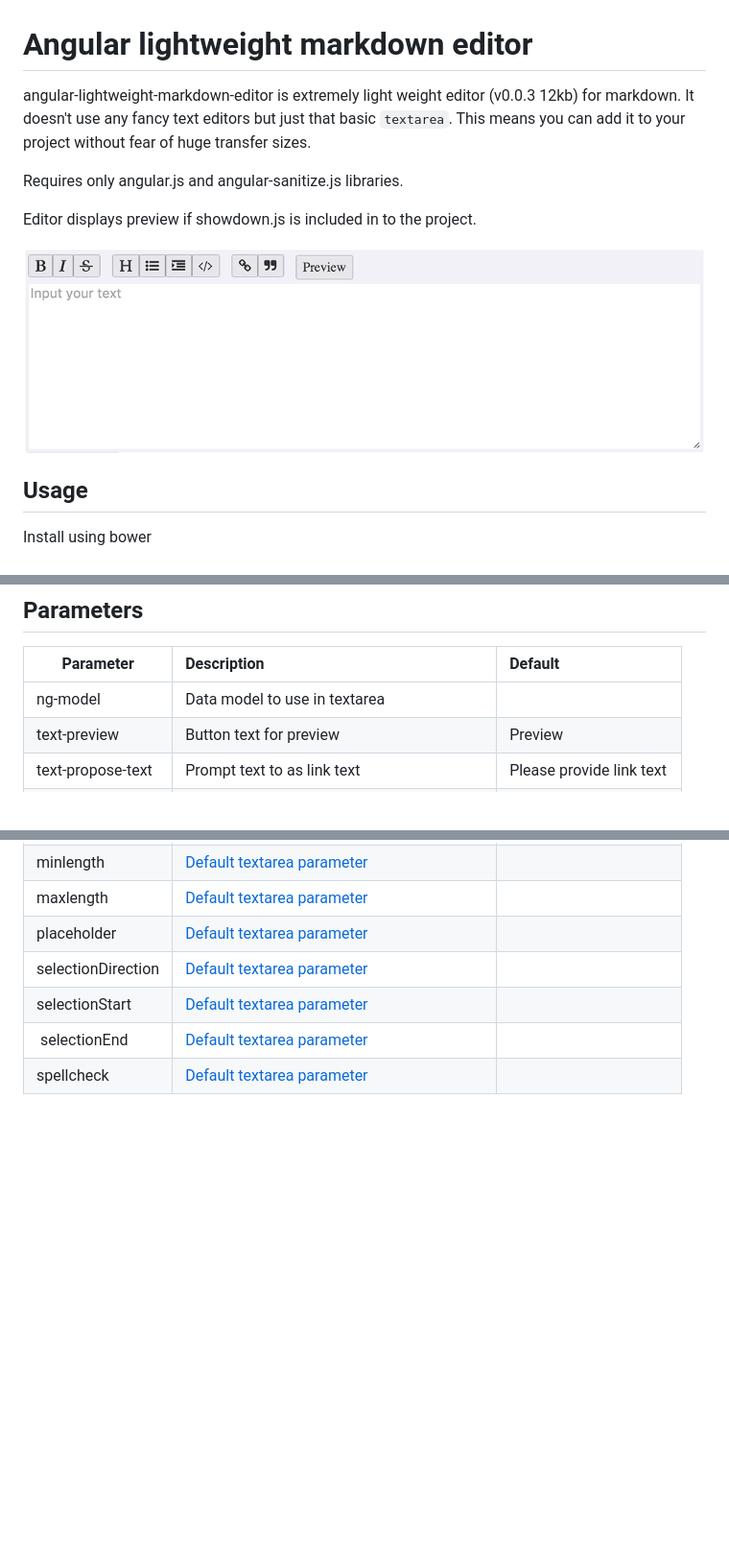
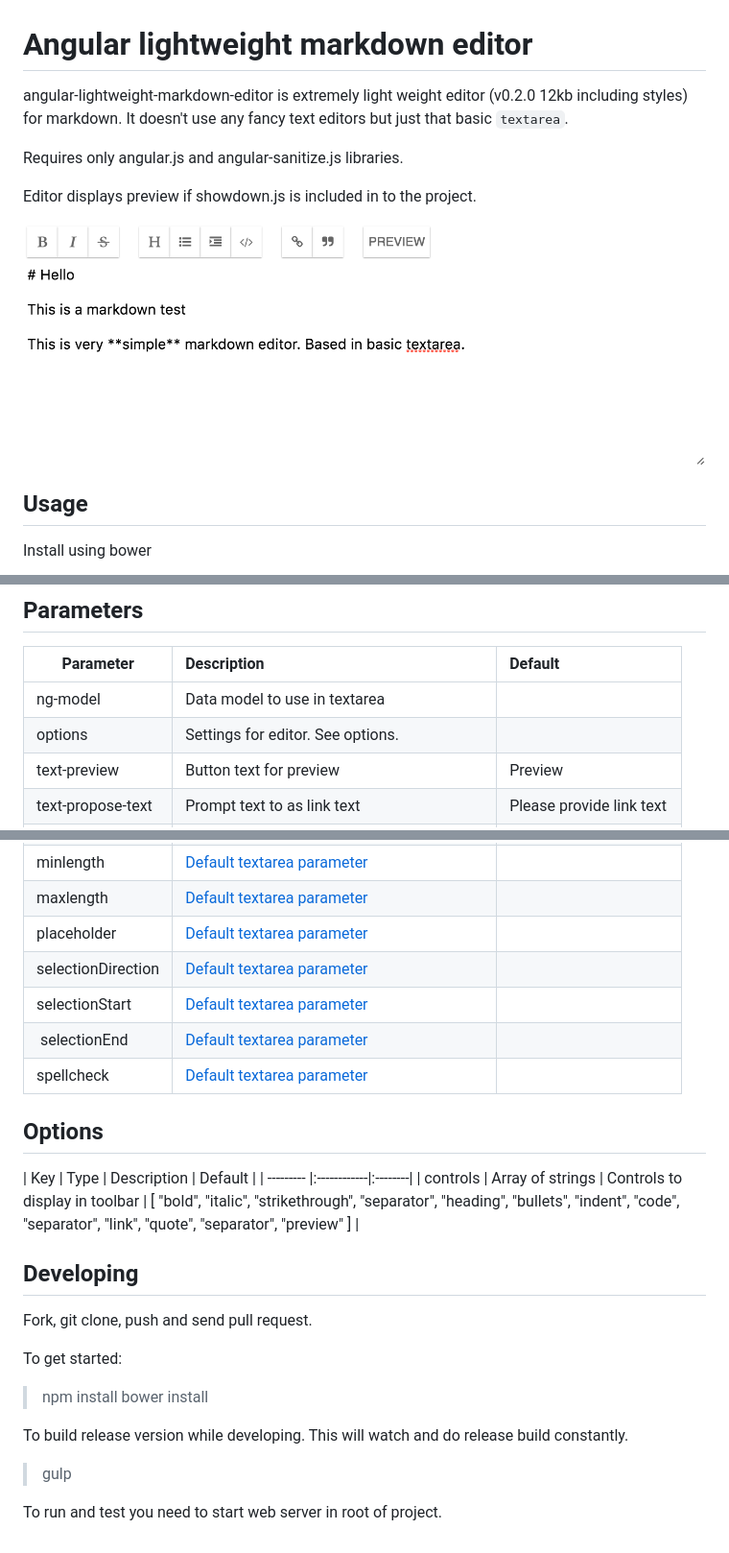
Before and after one commit to rallu/angular-lightweight-markdown-editor, a Markdown page: README.md, 3 parts joined by grey strips. Shown: that part at 96% size. GitHub-like rendering; pictures changed too: screenshot.png; blank space fills up the shorter version.

Commit message:
Update editor logic and make new release with it

```diff
--- a/README.md
+++ b/README.md
@@ -1,7 +1,7 @@
 Angular lightweight markdown editor
 ===================================
 
-angular-lightweight-markdown-editor is extremely light weight editor (v0.0.3 12kb) for markdown. It doesn't use any fancy text editors but just that basic `textarea`. This means you can add it to your project without fear of huge transfer sizes.
+angular-lightweight-markdown-editor is extremely light weight editor (v0.2.0 12kb including styles) for markdown. It doesn't use any fancy text editors but just that basic `textarea`.
 
 Requires only angular.js and angular-sanitize.js libraries.
 
@@ -42,6 +42,7 @@ Include editor into your html
 | Parameter | Description | Default |
 | --------- |:------------|:--------|
 | ng-model  | Data model to use in textarea | |
+| options  | Settings for editor. See options. | |
 | text-preview | Button text for preview | Preview |
 | text-propose-text | Prompt text to as link text | Please provide link text |
 | text-propose-link | Prompt text asking for link url | Please provide link URL |
@@ -55,3 +56,25 @@ Include editor into your html
 | selectionStart | [Default textarea parameter](https://developer.mozilla.org/en/docs/Web/HTML/Element/textarea) | |
 | selectionEnd | [Default textarea parameter](https://developer.mozilla.org/en/docs/Web/HTML/Element/textarea) | |
 | spellcheck | [Default textarea parameter](https://developer.mozilla.org/en/docs/Web/HTML/Element/textarea) | |
+
+## Options
+
+| Key | Type | Description | Default |
+| --------- |:------------|:--------|
+| controls | Array of strings | Controls to display in toolbar | [ "bold", "italic", "strikethrough", "separator", "heading", "bullets", "indent", "code", "separator", "link", "quote", "separator", "preview" ] |
+
+## Developing
+
+Fork, git clone, push and send pull request.
+
+To get started:
+
+> npm install
+> bower install
+
+To build release version while developing. This will watch and do release build
+constantly.
+
+> gulp
+
+To run and test you need to start web server in root of project.
```
Also changed, not shown: 6 other files.
